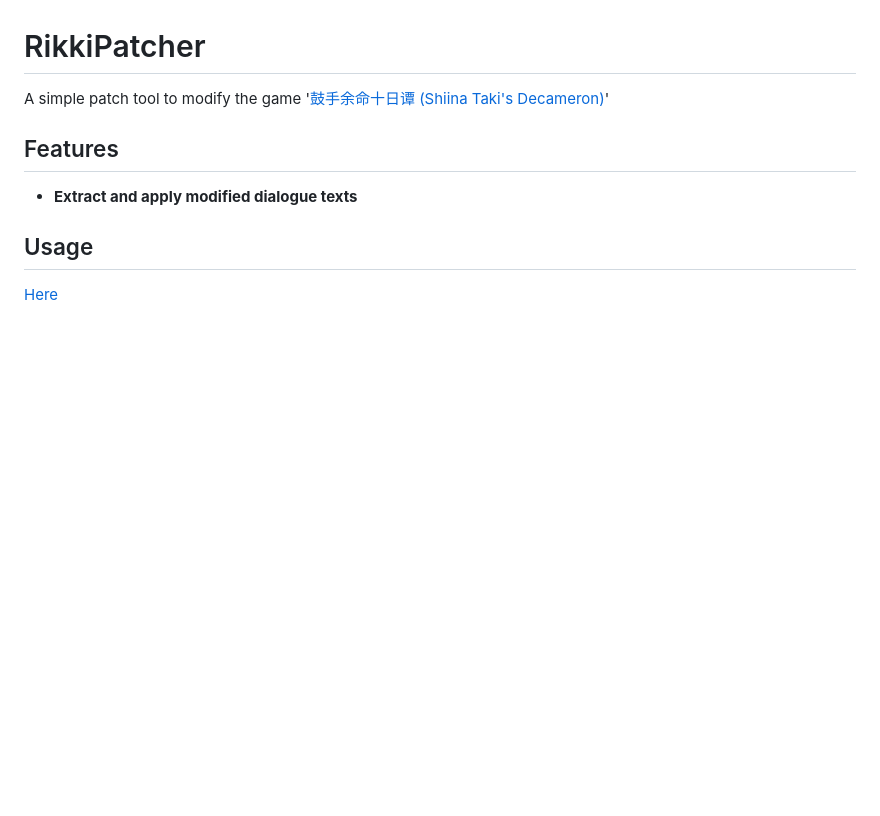
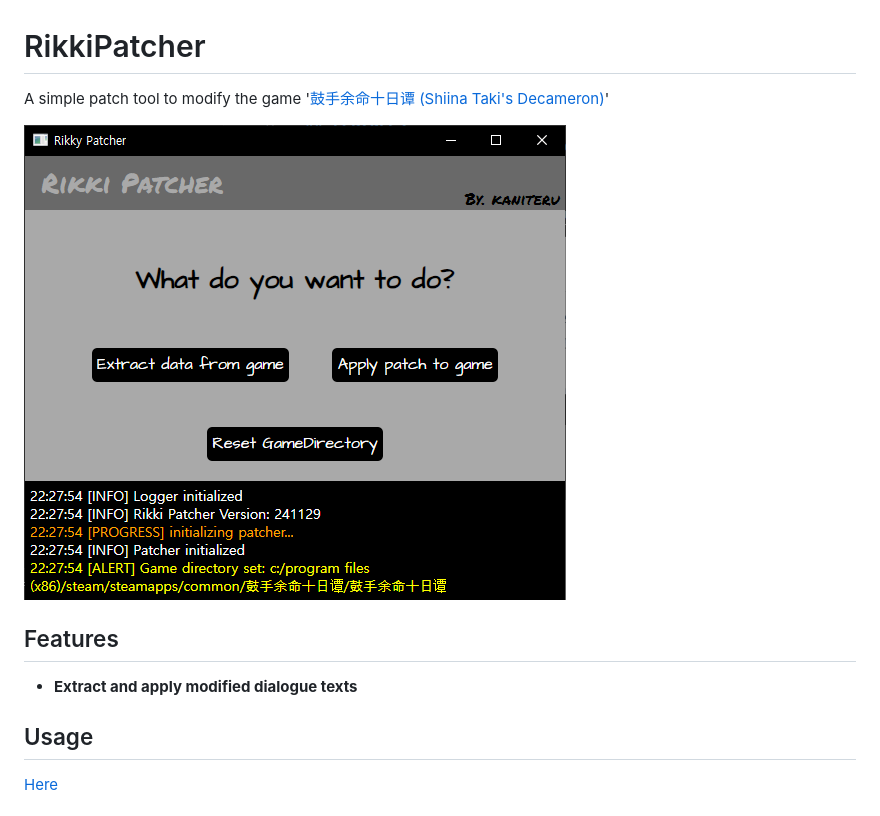
Before and after one commit to kaniteru/RikkiPatcher, a Markdown page: README.md, the part around the change. Drawn GitHub-style; pictures changed too: img/patcher.png (added); blank space fills up the shorter version.

```diff
--- a/README.md
+++ b/README.md
@@ -1,5 +1,7 @@
 # RikkiPatcher
 A simple patch tool to modify the game '[鼓手余命十日谭 (Shiina Taki's Decameron)](https://store.steampowered.com/app/3269960)'
+
+![screenshot](img/patcher.png)
 
 ## Features
 - **Extract and apply modified dialogue texts**
```
Also changed, not shown: 1 other file.
